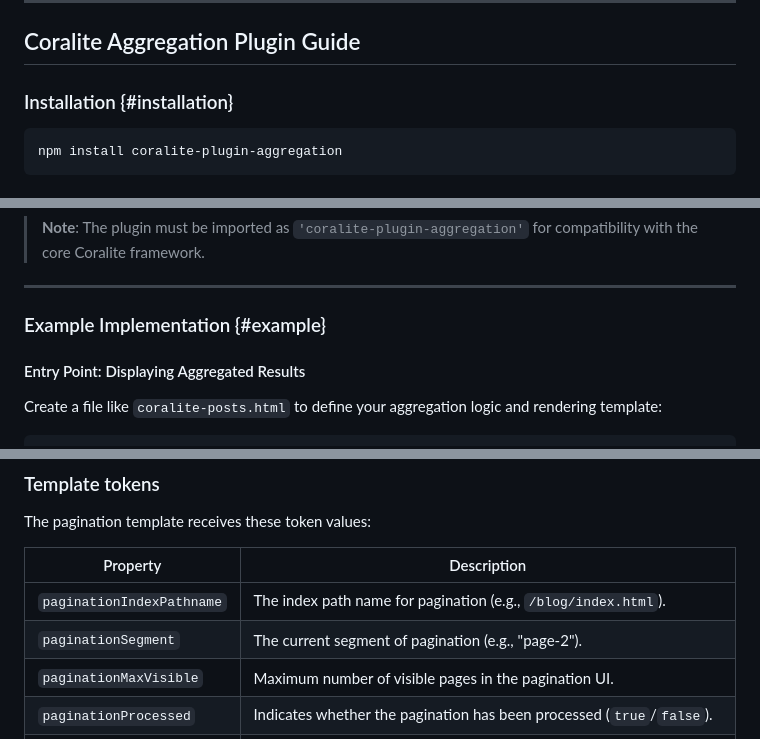
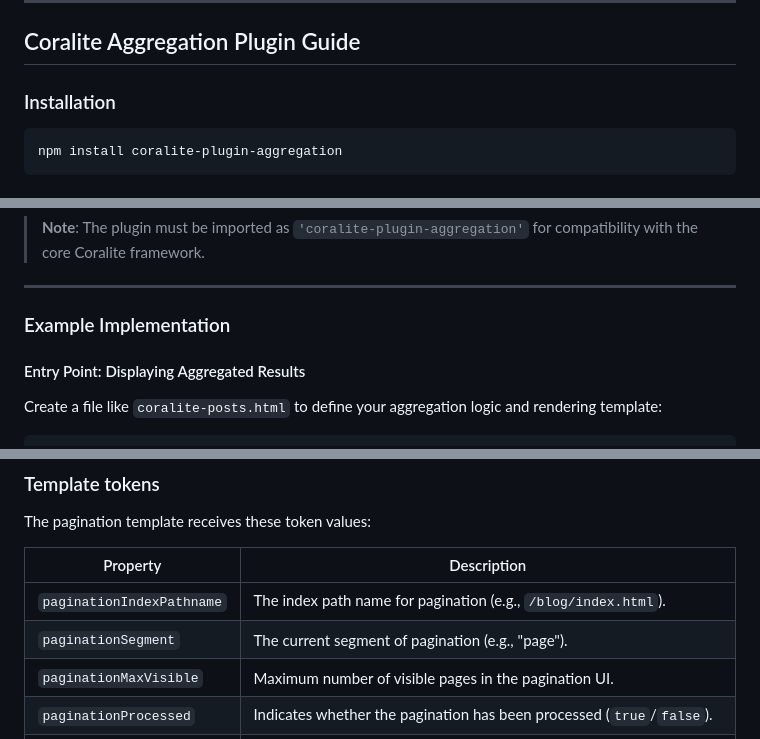
Before and after one commit to tjdav/coralite-plugin-aggregation, a Markdown page: README.md, 3 parts joined by grey strips. GitHub-like rendering.

Commit message:
docs: fix markdown styling

````diff
--- a/README.md
+++ b/README.md
@@ -21,7 +21,7 @@ The **Coralite Aggregation Plugin** is a powerful tool designed to help develope
 
 ## Coralite Aggregation Plugin Guide
 
-### Installation {#installation}
+### Installation
 
 ```bash
 npm install coralite-plugin-aggregation
@@ -43,7 +43,7 @@ export default {
 
 ---
 
-### Example Implementation {#example}
+### Example Implementation
 
 #### Entry Point: Displaying Aggregated Results
 Create a file like `coralite-posts.html` to define your aggregation logic and rendering template:
@@ -288,7 +288,7 @@ The pagination template receives these token values:
 | Property                      | Description                                                                 |
 |------------------------------|-----------------------------------------------------------------------------|
 | `paginationIndexPathname`   | The index path name for pagination (e.g., `/blog/index.html`).              |
-| `paginationSegment`         | The current segment of pagination (e.g., "page-2").                         |
+| `paginationSegment`         | The current segment of pagination (e.g., "page").                         |
 | `paginationMaxVisible`      | Maximum number of visible pages in the pagination UI.                       |
 | `paginationProcessed`       | Indicates whether the pagination has been processed (`true`/`false`).       |
 | `paginationOffset`          | String representation of the offset (used for page calculations).           |
````
